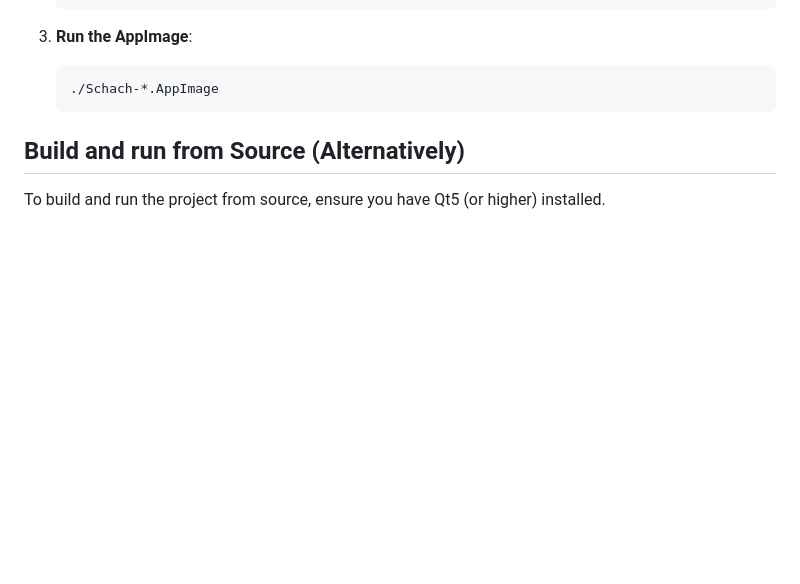
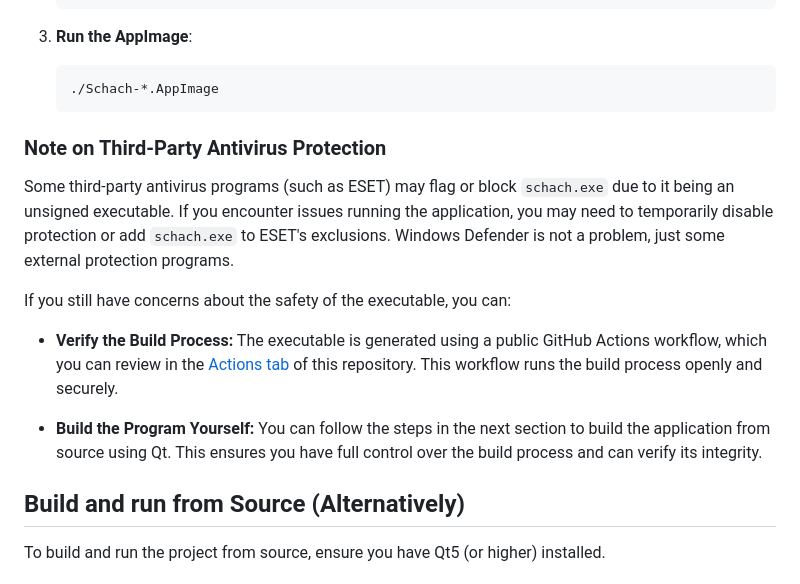
Before and after one commit to Charly-62/QtChessApp, a Markdown page: README.md, the part around the change. GitHub-like rendering; blank space fills up the shorter version.

Commit message:
Update REAMDE.md

````diff
--- a/README.md
+++ b/README.md
@@ -104,6 +104,18 @@ Pre-built binaries for Windows, macOS, and Linux are available in the [latest re
    ./Schach-*.AppImage
    ```
 
+
+### **Note on Third-Party Antivirus Protection**
+
+Some third-party antivirus programs (such as ESET) may flag or block `schach.exe` due to it being an unsigned executable. If you encounter issues running the application, you may need to temporarily disable protection or add `schach.exe` to ESET's exclusions. Windows Defender is not a problem, just some external protection programs.
+
+If you still have concerns about the safety of the executable, you can:
+
+- **Verify the Build Process:** The executable is generated using a public GitHub Actions workflow, which you can review in the [Actions tab](https://github.com/Charly-62/QtChessApp/actions) of this repository. This workflow runs the build process openly and securely.
+
+- **Build the Program Yourself:** You can follow the steps in the next section to build the application from source using Qt. This ensures you have full control over the build process and can verify its integrity.
+
+
 ## Build and run from Source (Alternatively)
 
 To build and run the project from source, ensure you have Qt5 (or higher) installed.
````
